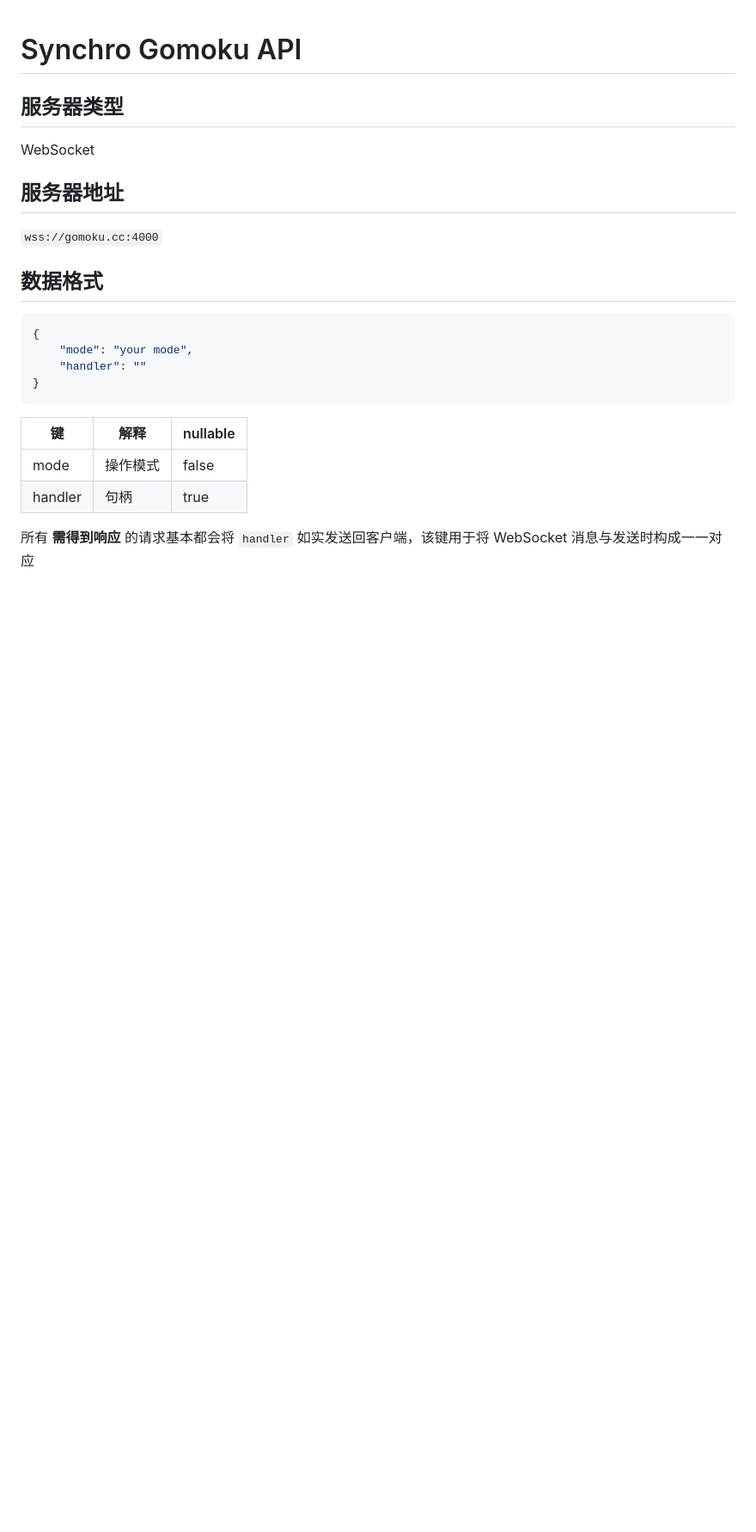
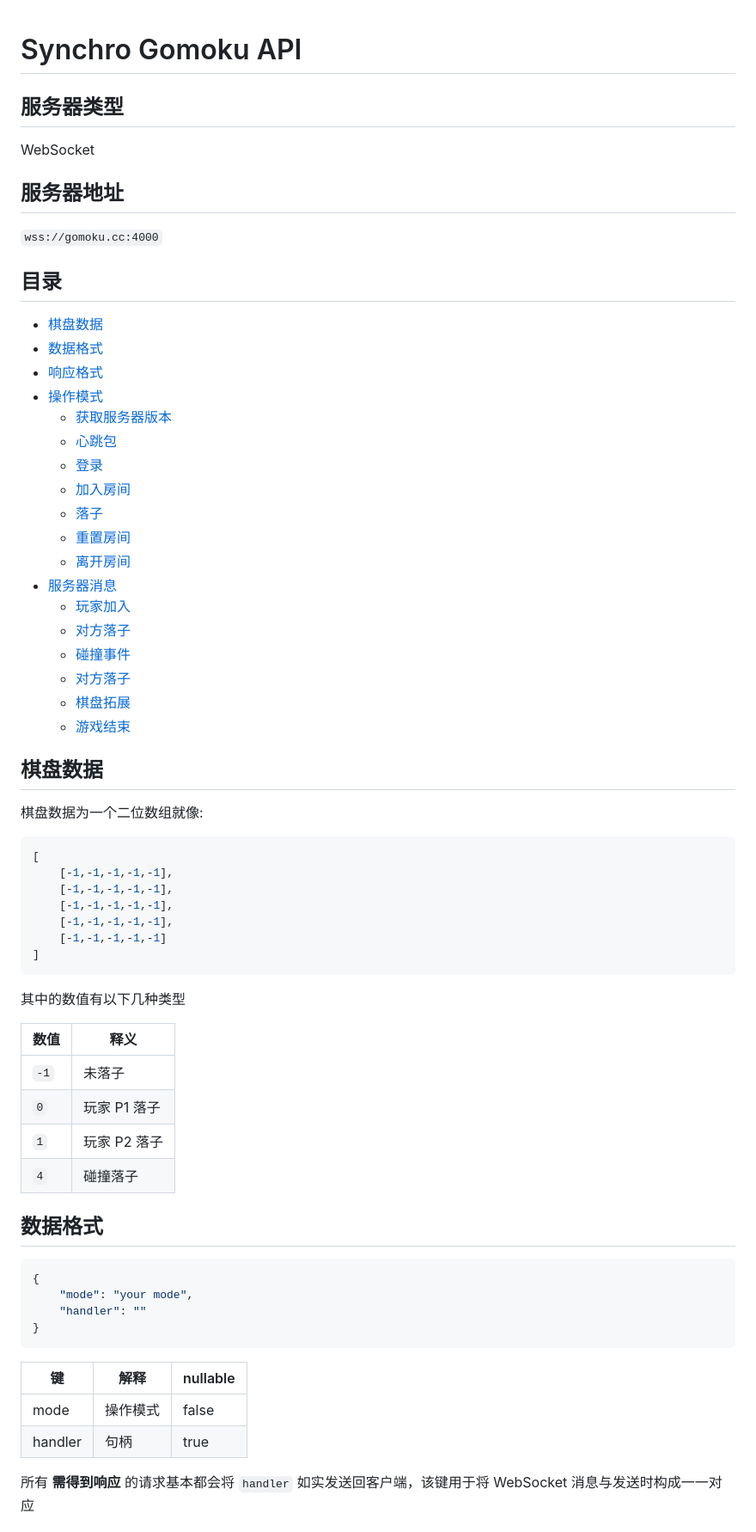
Before and after one commit to NekoWs/SynchroGomoku, a Markdown page: api.md, the part around one of its changes. Shown at 86% size. Drawn GitHub-style; blank space fills up the shorter version.

````diff
--- a/api.md
+++ b/api.md
@@ -7,6 +7,51 @@ WebSocket
 ## 服务器地址
 
 `wss://gomoku.cc:4000`
+
+## 目录
+
+- [棋盘数据](#棋盘数据)
+- [数据格式](#数据格式)
+- [响应格式](#响应格式)
+- [操作模式](#操作模式)
+  - [获取服务器版本](#version)
+  - [心跳包](#heart)
+  - [登录](#login)
+  - [加入房间](#join)
+  - [落子](#place)
+  - [重置房间](#reset)
+  - [离开房间](#leave)
+- [服务器消息](#服务器消息)
+  - [玩家加入](#player-joined)
+  - [对方落子](#another-placed)
+  - [碰撞事件](#strike)
+  - [对方落子](#placed)
+  - [棋盘拓展](#extend)
+  - [游戏结束](#over)
+
+
+## 棋盘数据
+
+棋盘数据为一个二位数组就像:
+
+```json
+[
+    [-1,-1,-1,-1,-1],
+    [-1,-1,-1,-1,-1],
+    [-1,-1,-1,-1,-1],
+    [-1,-1,-1,-1,-1],
+    [-1,-1,-1,-1,-1]
+]
+```
+
+其中的数值有以下几种类型
+
+| 数值 | 释义         |
+| ---- | ------------ |
+| `-1` | 未落子       |
+| `0`  | 玩家 P1 落子 |
+| `1`  | 玩家 P2 落子 |
+| `4`  | 碰撞落子     |
 
 ## 数据格式
 
````
Also changed, not shown: other parts of api.md (+61 -40 lines).
